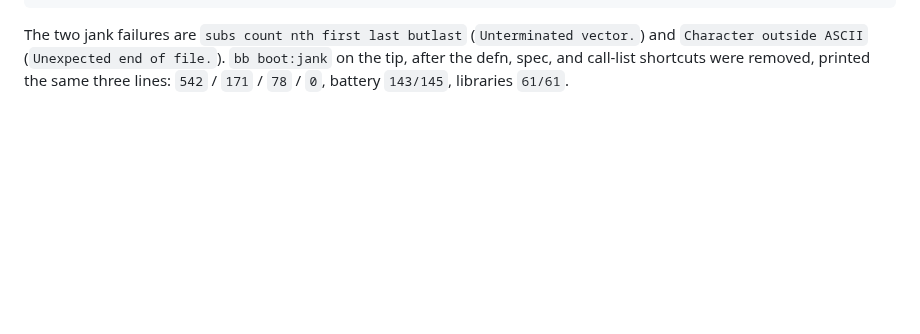
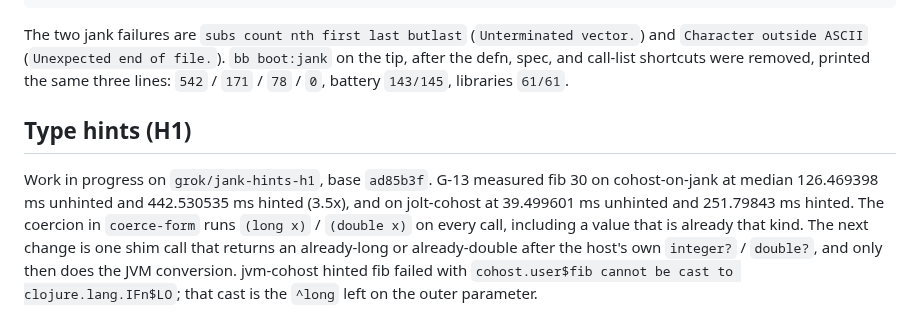
Before and after one commit to johnmn3/cohost.cljc, a Markdown page: doc/perf/jank.md, the part around the change. Drawn GitHub-style; blank space fills up the shorter version.

Commit message:
jank-FAST Step 5 H1: open the coercion fast path
G-13 fib 30 on cohost-on-jank was 126.469398 ms unhinted and 442.530535 ms hinted. The same gap is on jolt-cohost, 39.499601 vs 251.79843. coerce-form calls long or double on every entry. WIP from ad85b3f.

Co-authored-by: John Newman <johnmn3@users.noreply.github.com>

````diff
--- a/doc/perf/jank.md
+++ b/doc/perf/jank.md
@@ -1107,3 +1107,7 @@ libraries: 61/61 cases pass across 12 clojure.* libraries
 ```
 
 The two jank failures are `subs count nth first last butlast` (`Unterminated vector.`) and `Character outside ASCII` (`Unexpected end of file.`). `bb boot:jank` on the tip, after the defn, spec, and call-list shortcuts were removed, printed the same three lines: `542` / `171` / `78` / `0`, battery `143/145`, libraries `61/61`.
+
+## Type hints (H1)
+
+Work in progress on `grok/jank-hints-h1`, base `ad85b3f`. G-13 measured fib 30 on cohost-on-jank at median 126.469398 ms unhinted and 442.530535 ms hinted (3.5x), and on jolt-cohost at 39.499601 ms unhinted and 251.79843 ms hinted. The coercion in `coerce-form` runs `(long x)` / `(double x)` on every call, including a value that is already that kind. The next change is one shim call that returns an already-long or already-double after the host's own `integer?` / `double?`, and only then does the JVM conversion. jvm-cohost hinted fib failed with `cohost.user$fib cannot be cast to clojure.lang.IFn$LO`; that cast is the `^long` left on the outer parameter.
````
